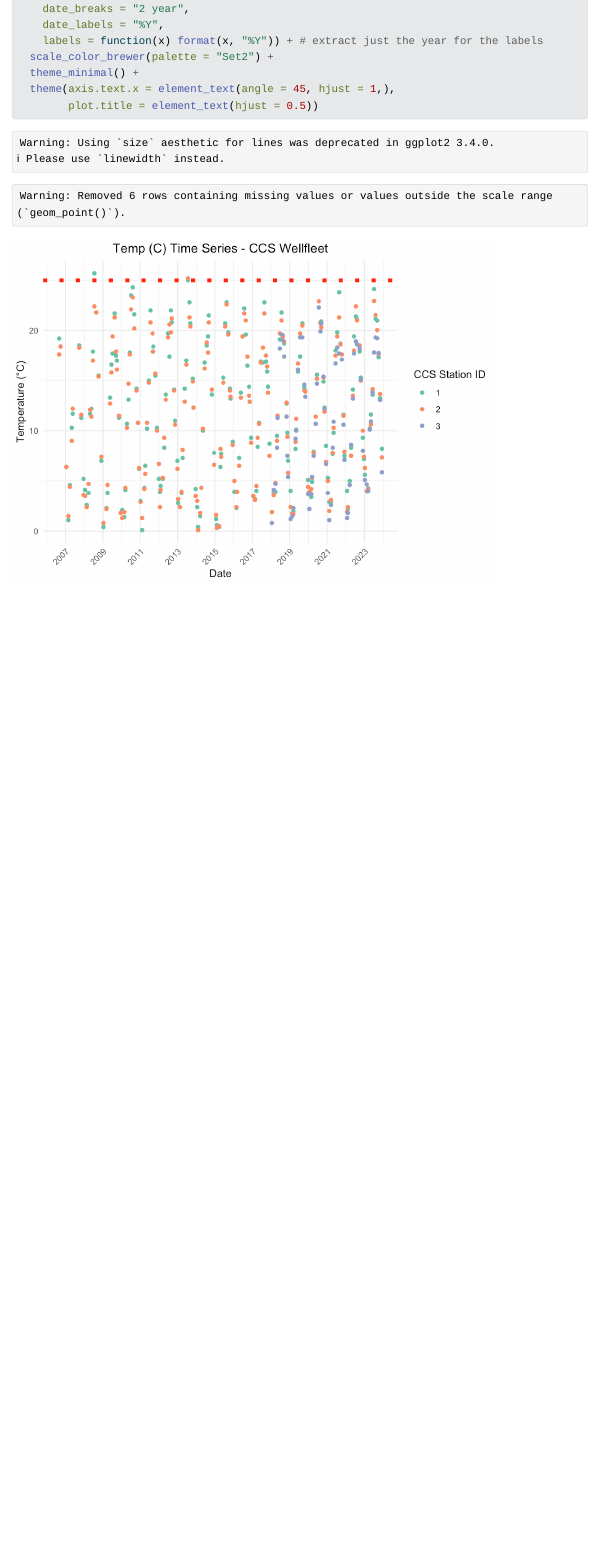
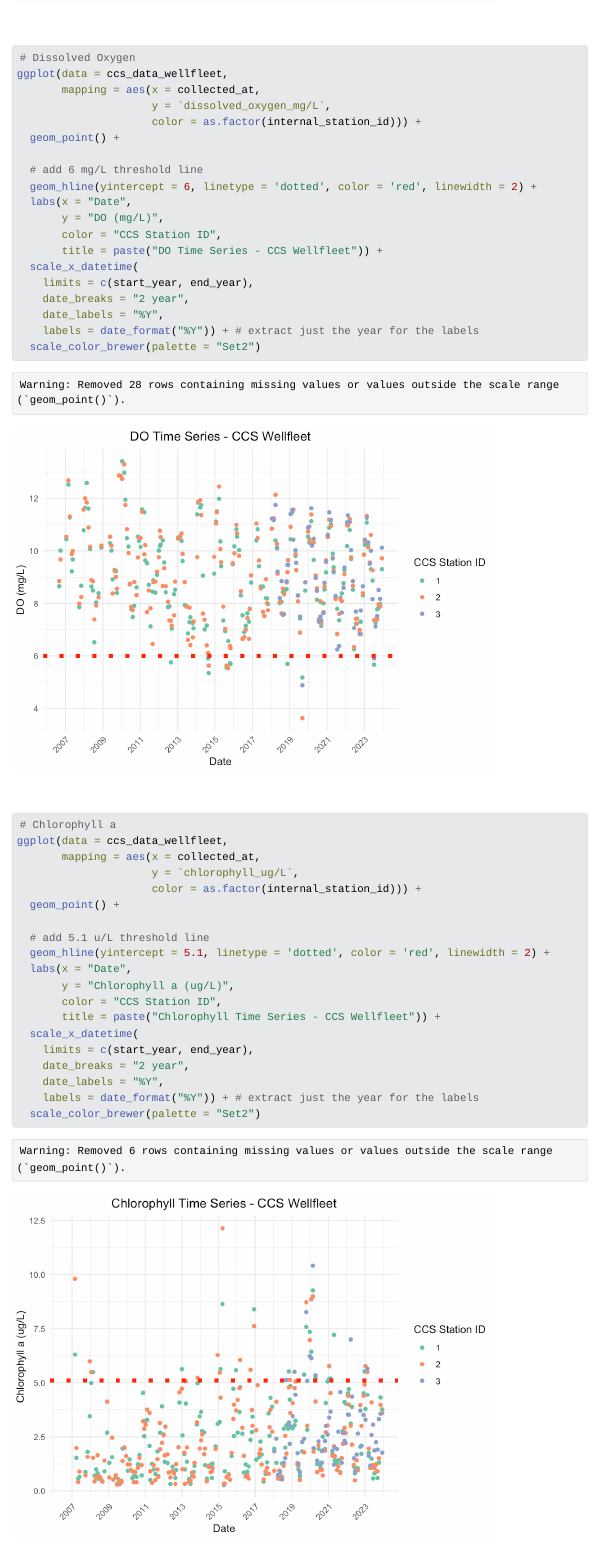
Before and after one commit to ashavitz/wellfleet_project, a Quarto document (quarto_docs/ccs_stations.qmd): the page in a window 1100 px wide, from 2010 px down before the commit and from 3010 px down after it. The pictures show the output file quarto_docs/ccs_stations.html that the author committed with the source, opened offline; Quarto's library style sheets are replaced by a plain one without menus.

Commit message:
Plot CCS Chla and DO

````diff
--- a/quarto_docs/ccs_stations.qmd
+++ b/quarto_docs/ccs_stations.qmd
@@ -28,3 +28,7 @@ Plot All Data Over Time ~Monthly (all collection dates)
+```{r Set Global ggplot Themes, message=FALSE, warning=FALSE}
+```
+
+### Plot All Data Over Time ~Monthly (all collection dates)
 ```{r Plot All Data Over Time - ~Monthly (all collection dates)}
 ```
 
--- a/scripts/ccs_stations.R
+++ b/scripts/ccs_stations.R
@@ -83,3 +83,7 @@ for (var in wq_variables) {
   print(p)
 }
 
+# ---- Set Global ggplot Themes ----
+
+# Set ggplot theme to minimal, rotate x axis labels, and center plot titles
+theme_set(
@@ -95,8 +106,8 @@ ggplot(data = ccs_data_wellfleet,
        color = as.factor(internal_station_id))) +
   geom_point() +
 
-  # add 25 Celcius threshold line
-  geom_hline(yintercept = 25, linetype = 'dotted', color = 'red', size = 2) +
+  # add 25 Celsius threshold line
+  geom_hline(yintercept = 25, linetype = 'dotted', color = 'red', linewidth = 2) +
   labs(x = "Date",
        y = "Temperature (°C)",
        color = "CCS Station ID",
@@ -105,11 +116,50 @@ ggplot(data = ccs_data_wellfleet,
     limits = c(start_year, end_year),
     date_breaks = "2 year",
     date_labels = "%Y",
-    labels = function(x) format(x, "%Y")) + # extract just the year for the labels
-  scale_color_brewer(palette = "Set2") +
-  theme_minimal() +
-  theme(axis.text.x = element_text(angle = 45, hjust = 1,),
-        plot.title = element_text(hjust = 0.5))
+    labels = date_format("%Y")) + # extract just the year for the labels
+  scale_color_brewer(palette = "Set2")
+
+
+# Dissolved Oxygen
+ggplot(data = ccs_data_wellfleet,
+       mapping = aes(x = collected_at,
+                     y = `dissolved_oxygen_mg/L`,
+                     color = as.factor(internal_station_id))) +
+  geom_point() +
+
+  # add 6 mg/L threshold line
+  geom_hline(yintercept = 6, linetype = 'dotted', color = 'red', linewidth = 2) +
+  labs(x = "Date",
+       y = "DO (mg/L)",
+       color = "CCS Station ID",
+       title = paste("DO Time Series - CCS Wellfleet")) +
+  scale_x_datetime(
+    limits = c(start_year, end_year),
+    date_breaks = "2 year",
+    date_labels = "%Y",
+    labels = date_format("%Y")) + # extract just the year for the labels
+  scale_color_brewer(palette = "Set2")
+
+
+# Chlorophyll a
+ggplot(data = ccs_data_wellfleet,
+       mapping = aes(x = collected_at,
+                     y = `chlorophyll_ug/L`,
+                     color = as.factor(internal_station_id))) +
+  geom_point() +
+
+  # add 5.1 u/L threshold line
+  geom_hline(yintercept = 5.1, linetype = 'dotted', color = 'red', linewidth = 2) +
+  labs(x = "Date",
+       y = "Chlorophyll a (ug/L)",
+       color = "CCS Station ID",
+       title = paste("Chlorophyll Time Series - CCS Wellfleet")) +
+  scale_x_datetime(
+    limits = c(start_year, end_year),
+    date_breaks = "2 year",
+    date_labels = "%Y",
+    labels = date_format("%Y")) + # extract just the year for the labels
+  scale_color_brewer(palette = "Set2")
 
 
 # ---- Plot Annual Medians ----
````
Also changed, not shown: quarto_docs/ccs_stations.html, quarto_docs/ccs_stations_files/figure-html/Plot All Data Over Time - ~Monthly (all collection dates)-2.png (added), quarto_docs/ccs_stations_files/figure-html/Plot All Data Over Time - ~Monthly (all collection dates)-3.png (added), quarto_docs/ccs_stations.qmd (8 more changed lines), scripts/ccs_stations.R (7 more changed lines).
